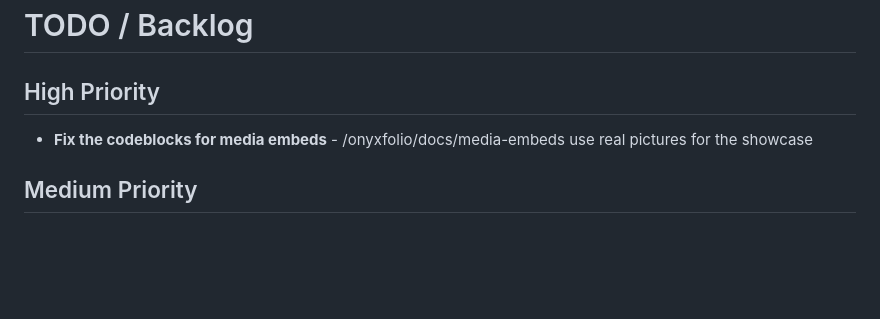
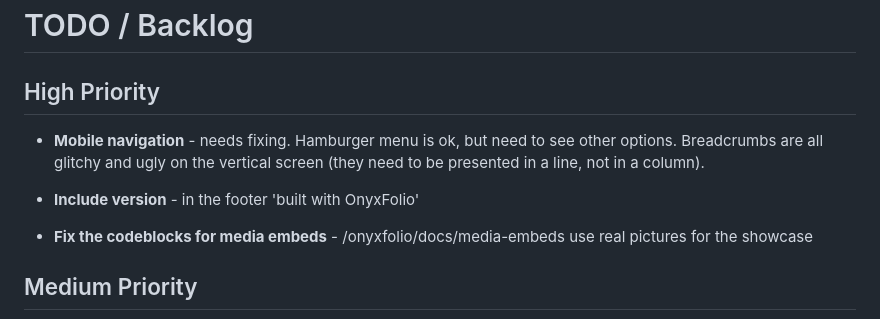
Before and after one commit to airenare/inkstone, a Markdown page: TODO.md, the part around the change. Rendered like a GitHub page; blank space fills up the shorter version.

Commit message:
more todo

```diff
--- a/TODO.md
+++ b/TODO.md
@@ -2,6 +2,10 @@
 
 
 ## High Priority
+
+- **Mobile navigation** - needs fixing. Hamburger menu is ok, but need to see other options. Breadcrumbs are all glitchy and ugly on the vertical screen (they need to be presented in a line, not in a column).
+
+- **Include version** - in the footer 'built with OnyxFolio'
 
 - **Fix the codeblocks for media embeds** - /onyxfolio/docs/media-embeds use real pictures for the showcase
 
```
